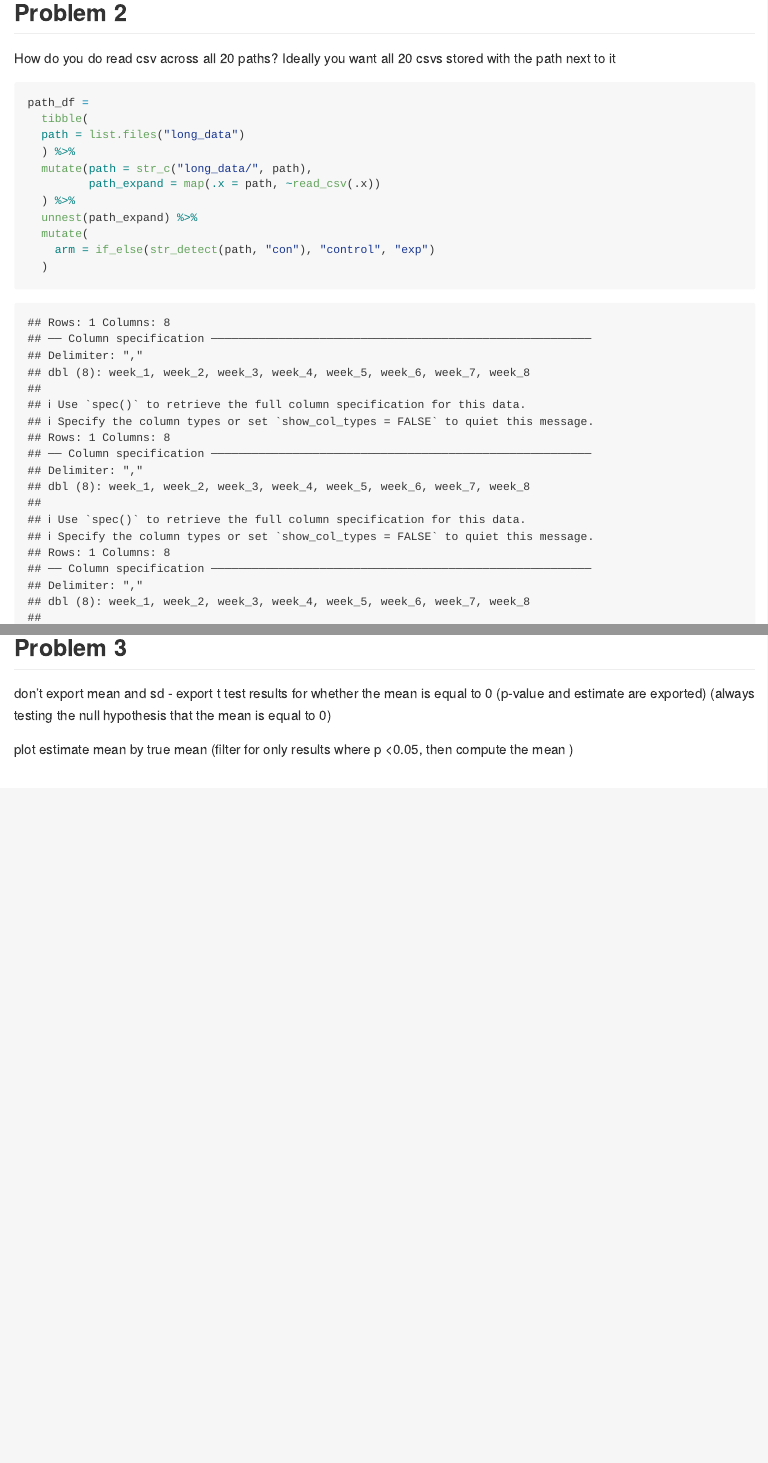
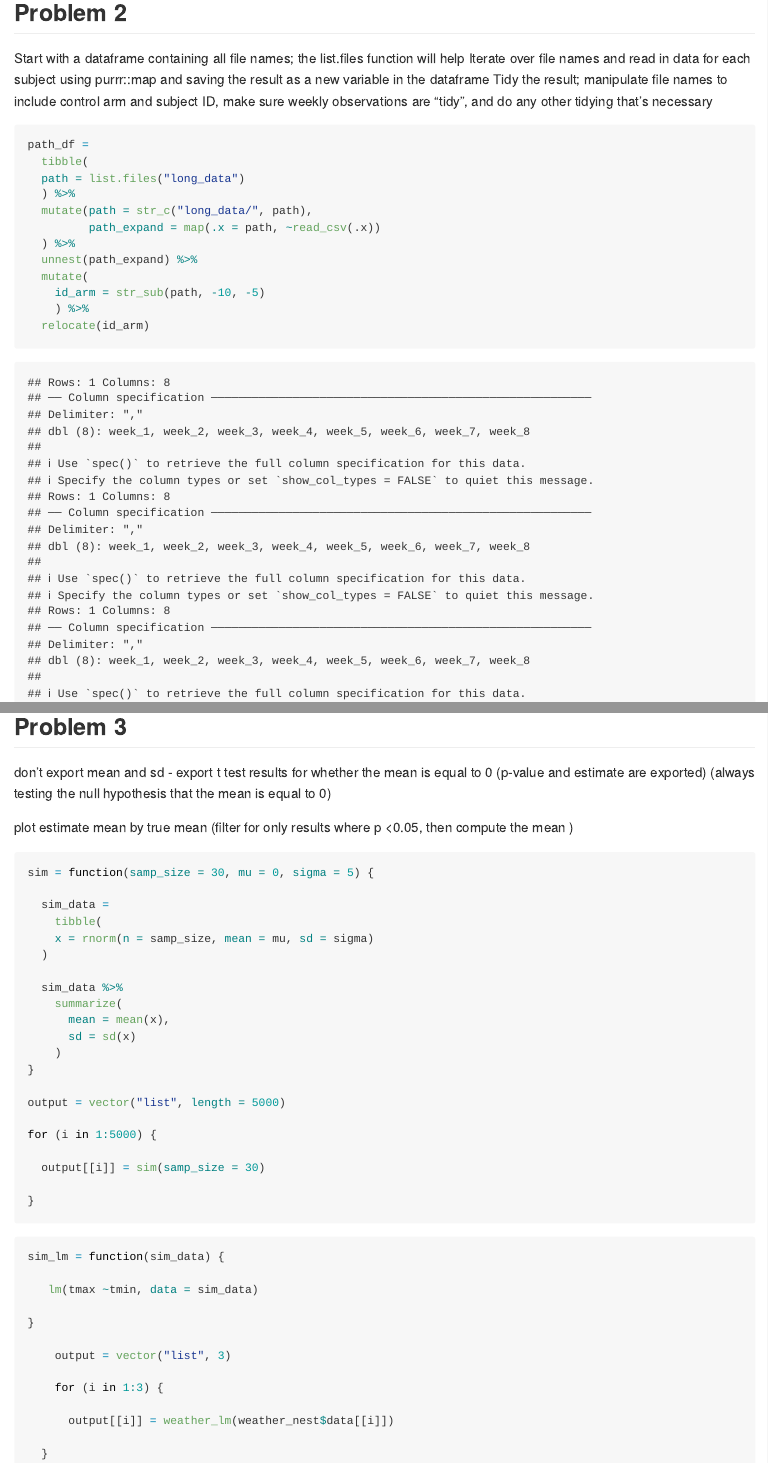
Before and after one commit to smv2138/p8105_hw5_smv2138, an R Markdown document (p8105_hw5_smv2138.Rmd): the page in a window 1100 px wide, from 2870 px down, and a second part further down, joined at a grey line. Rendered offline with R 4.5, knitr and Pandoc, with nearby package versions; code that draws random numbers runs with fixed seeds of ours; some code elsewhere in the file could not run offline.

Commit message:
starting problem 2

````diff
--- a/p8105_hw5_smv2138.Rmd
+++ b/p8105_hw5_smv2138.Rmd
@@ -111,8 +111,9 @@ homicide_df =
 
 ## Problem 2
 
-How do you do read csv across all 20 paths?
-Ideally you want all 20 csvs stored with the path next to it
+Start with a dataframe containing all file names; the list.files function will help
+Iterate over file names and read in data for each subject using purrr::map and saving the result as a new variable in the dataframe
+Tidy the result; manipulate file names to include control arm and subject ID, make sure weekly observations are “tidy”, and do any other tidying that’s necessary
 ```{r}
 path_df =
   tibble(
@@ -123,7 +124,8 @@ path_df =
   ) %>%
   unnest(path_expand) %>%
   mutate(
-    arm = if_else(str_detect(path, "con"), "control", "exp")
-  )
+    id_arm = str_sub(path, -10, -5)
+    ) %>%
+  relocate(id_arm)
 
 
@@ -138,3 +150,47 @@
 don't export mean and sd - export t test results for whether the mean is equal to 0 (p-value and estimate are exported) (always testing the null hypothesis that the mean is equal to 0)
 
 plot estimate mean by true mean (filter for only results where p <0.05, then compute the mean )
+
+
+```{r}
+sim = function(samp_size = 30, mu = 0, sigma = 5) {
+
+  sim_data =
+    tibble(
+    x = rnorm(n = samp_size, mean = mu, sd = sigma)
+  )
+
+  sim_data %>%
+    summarize(
+      mean = mean(x),
+      sd = sd(x)
+    )
+}
+
+output = vector("list", length = 5000)
+
+for (i in 1:5000) {
+
+  output[[i]] = sim(samp_size = 30)
+
+}
+```
+
+
+```{r eval = FALSE}
+sim_lm = function(sim_data) {
+
+   lm(tmax ~tmin, data = sim_data)
+
+}
+
+    output = vector("list", 3)
+
+    for (i in 1:3) {
+
+      output[[i]] = weather_lm(weather_nest$data[[i]])
+
+  }
+
+
+```
````
Also changed, not shown: p8105_hw5_smv2138.md, p8105_hw5_smv2138_files/figure-gfm/unnamed-chunk-9-1.png (added), p8105_hw5_smv2138.Rmd (12 more changed lines).
